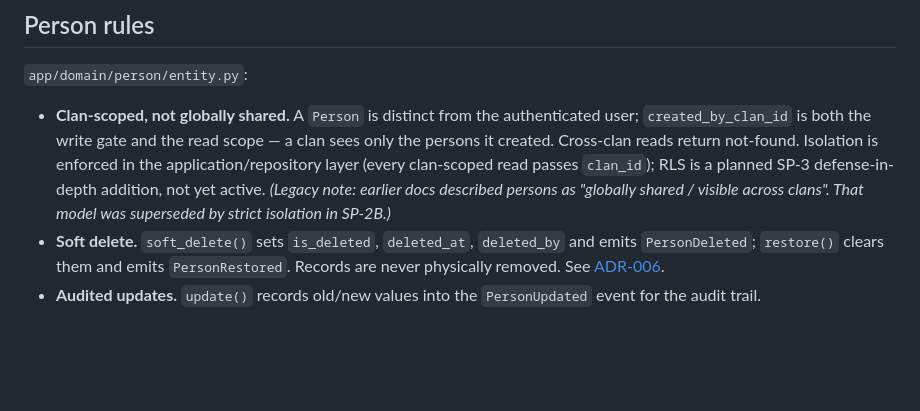
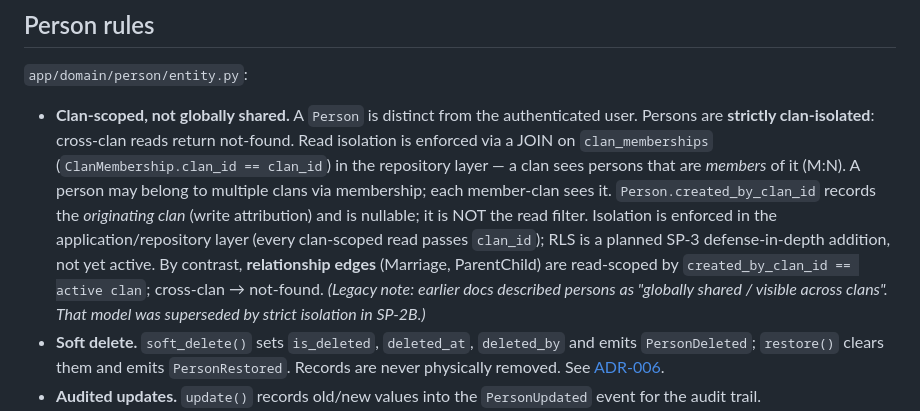
Before and after one commit to namphuongtran/familyroots, a Markdown page: docs/architecture/domain-rules.md, the part around the change. GitHub-like rendering; blank space fills up the shorter version.

```diff
--- a/docs/architecture/domain-rules.md
+++ b/docs/architecture/domain-rules.md
@@ -71,11 +71,17 @@ flowchart TD
 `app/domain/person/entity.py`:
 
 - **Clan-scoped, not globally shared.** A `Person` is distinct from the
-  authenticated user; `created_by_clan_id` is both the write gate and the read
-  scope — a clan sees only the persons it created. Cross-clan reads return
-  not-found. Isolation is enforced in the application/repository layer (every
+  authenticated user. Persons are **strictly clan-isolated**: cross-clan reads
+  return not-found. Read isolation is enforced via a JOIN on `clan_memberships`
+  (`ClanMembership.clan_id == clan_id`) in the repository layer — a clan sees
+  persons that are *members* of it (M:N). A person may belong to multiple clans
+  via membership; each member-clan sees it. `Person.created_by_clan_id` records
+  the *originating clan* (write attribution) and is nullable; it is NOT the read
+  filter. Isolation is enforced in the application/repository layer (every
   clan-scoped read passes `clan_id`); RLS is a planned SP-3 defense-in-depth
   addition, not yet active.
+  By contrast, **relationship edges** (Marriage, ParentChild) are read-scoped by
+  `created_by_clan_id == active clan`; cross-clan → not-found.
   *(Legacy note: earlier docs described persons as "globally shared / visible across
   clans". That model was superseded by strict isolation in SP-2B.)*
 - **Soft delete.** `soft_delete()` sets `is_deleted`, `deleted_at`, `deleted_by` and
```
Also changed, not shown: docs/architecture/bounded-contexts.md (+18 -8 lines).
